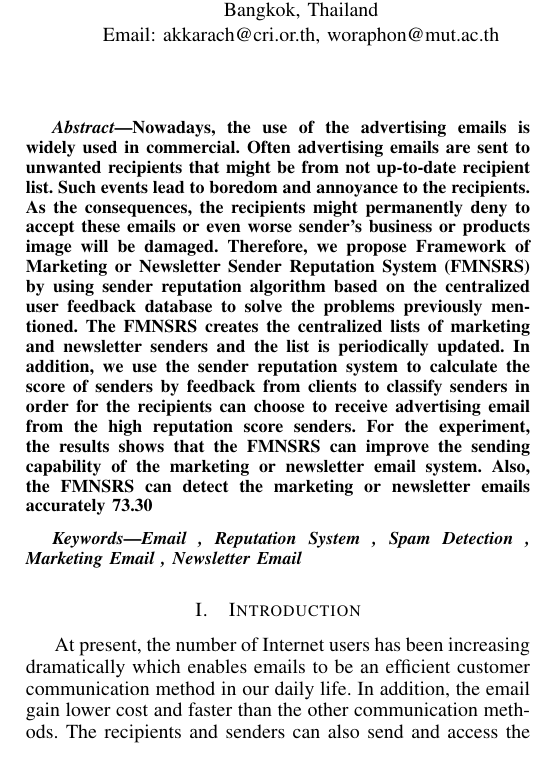
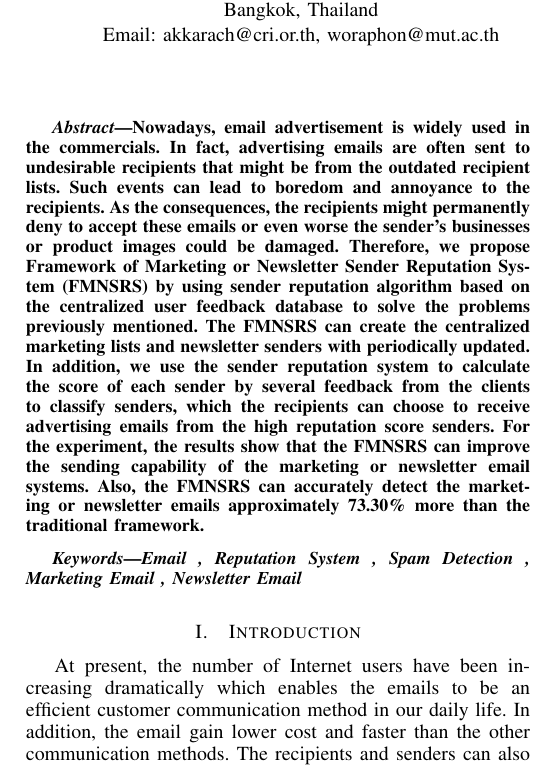
Before and after one commit to ubon-t/Paper_FMNSRS_2014, a LaTeX paper (IEEEtran5/bare_conf.tex): part of one column of page 1 of 6, cut so that both start at the same text. Compiled offline with pdfLaTeX.

Commit message:
Fix abstract and introduction

```diff
--- a/IEEEtran5/bare_conf.tex
+++ b/IEEEtran5/bare_conf.tex
@@ -408,68 +408,45 @@ Email: ubon.t@dti.or.th}}
 
 
 \begin{abstract}
-%\boldmath
-Nowadays, the use of the advertising emails is widely used in commercial.
-Often advertising emails are sent to unwanted recipients that might be from not up-to-date recipient list.
-Such events lead to boredom and annoyance to the recipients.
-As the consequences, the recipients might permanently deny to accept these emails or even worse sender's business or products image will be damaged.
+%
+Nowadays, email advertisement is widely used in the commercials.
+%
+In fact, advertising emails are often sent to undesirable recipients that might be from the outdated recipient lists.
+%
+Such events can lead to boredom and annoyance to the recipients.
+%
+As the consequences, the recipients might permanently deny to accept these emails or even worse the sender's businesses or product images could be damaged.
 %
 Therefore, we propose Framework of Marketing or Newsletter Sender Reputation System (FMNSRS) by using sender reputation algorithm based on the centralized user feedback database to solve the problems previously mentioned.
-The FMNSRS creates the centralized lists of marketing and newsletter senders and the list is periodically updated.
-In addition, we use the sender reputation system to calculate the score of senders by feedback from clients to classify senders in order for the recipients can choose to receive advertising email from the high reputation score senders.
 %
-For the experiment, the results shows that the FMNSRS can improve the sending capability of the marketing or newsletter email system.
-Also, the FMNSRS can detect the marketing or newsletter emails accurately 73.30% more than the traditional framework.
+The FMNSRS can create the centralized marketing lists and newsletter senders with periodically updated.
+%
+In addition, we use the sender reputation system to calculate the score of each sender by several feedback from the clients to classify senders, which the recipients can choose to receive advertising emails from the high reputation score senders.
+%
+For the experiment, the results show that the FMNSRS can improve the sending capability of the marketing or newsletter email systems.
+%
+Also, the FMNSRS can accurately detect the marketing or newsletter emails approximately 73.30\% more than the traditional framework.
 \end{abstract}
-% IEEEtran.cls defaults to using nonbold math in the Abstract.
-% This preserves the distinction between vectors and scalars. However,
-% if the conference you are submitting to favors bold math in the abstract,
-% then you can use LaTeX's standard command \boldmath at the very start
-% of the abstract to achieve this. Many IEEE journals/conferences frown on
-% math in the abstract anyway.
 
 \begin{IEEEkeywords}
 Email , Reputation System , Spam Detection , Marketing Email , Newsletter Email
 \end{IEEEkeywords}
-% no keywords
 
-
-
-
-% For peer review papers, you can put extra information on the cover
-% page as needed:
-% \ifCLASSOPTIONpeerreview
-% \begin{center} \bfseries EDICS Category: 3-BBND \end{center}
-% \fi
-%
-% For peerreview papers, this IEEEtran command inserts a page break and
-% creates the second title. It will be ignored for other modes.
 \IEEEpeerreviewmaketitle
 
 
 
 \section{Introduction}
-% no \IEEEPARstart
-%At present, the number of Internet users has been increasing dramatically which enables advertising emails to be an efficient customer communication method in our daily life for various objectives as follows: advertising, purchase orders, sales, and customer care service.
-%In addition, the advertising email gain lower cost and faster than the other communication methods.
-%The recipients and senders can also send and access the information anywhere and anytime via the Internet.
-%However, the problem of unwanted advertising emails called as spam is a very important issue.
+
+At present, the number of Internet users have been increasing dramatically which enables the emails to be an efficient customer communication method in our daily life.
 %
-At present, the number of Internet users has been increasing dramatically which enables emails to be an efficient customer communication method in our daily life.
 In addition, the email gain lower cost and faster than the other communication methods.
+%
 The recipients and senders can also send and access the information anywhere and anytime via the Internet.
+%
 Because of its popularity, almost all businesses use email method to send their information to customers for various objectives as follows: advertising, purchase orders, sales, and customer care service.
-%An email used in commercial, we commonly know as advertising email.
+%
 However, the problem of unsolicited email, commonly known as email spam, is an important issue to face.
-%However, if the emails are sent to the unwanted recipients, called as the email spams, it causes very important problems with the recipients.
-%Besides that, Email communication attracts attention of attackers to transfer harmful information to the recipients unwanted emails called as email spam.
-%However, the problem of spam is a very important issue.
-%However, if the emails are sent to the unwanted recipients, called as the email spams, it causes very important problems with the recipients.
-
-%an unwanted email is defined as an email spam sent indiscriminately, directly or indirectly, by a sender having no current relationship with the recipients.
-%emails are sent to unwanted recipients
-%the problem of unwanted advertising emails called as spam is a very important issue.
-%An email spam is defined as an unwelcome email sent indiscriminately, indirectly or directly, by the sender having no current relationship with the recipient.
 
 An email spam is an email sent indiscriminately, indirectly or directly, to the unwanted recipients by the senders having no current relationship with the recipients.
 As a consequence, most recipients are flooded with email, some of it welcome and some not.
```
Also changed, not shown: IEEEtran5/bare_conf.pdf.
